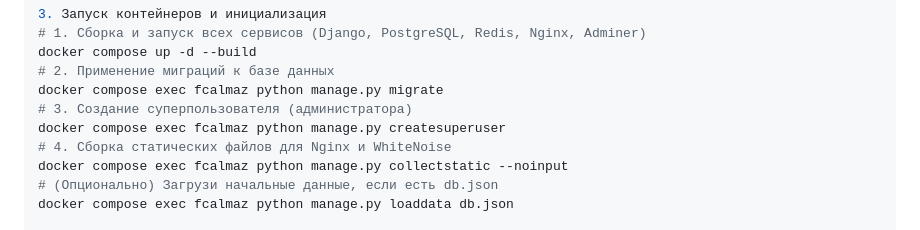
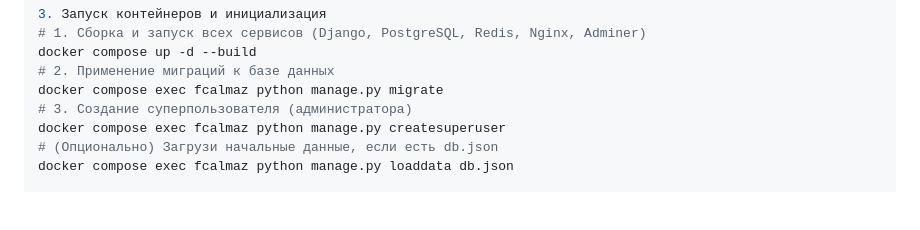
Before and after one commit to DanielBogaty/Backend4sem, a Markdown page: README.md, the part around the change. Drawn GitHub-style; blank space fills up the shorter version.

Commit message:
docs: update README with final setup instructions, tech stack, and loaddata warnings

```diff
--- a/README.md
+++ b/README.md
@@ -53,8 +53,6 @@ docker compose up -d --build
 docker compose exec fcalmaz python manage.py migrate
 # 3. Создание суперпользователя (администратора)
 docker compose exec fcalmaz python manage.py createsuperuser
-# 4. Сборка статических файлов для Nginx и WhiteNoise
-docker compose exec fcalmaz python manage.py collectstatic --noinput
 # (Опционально) Загрузи начальные данные, если есть db.json
 docker compose exec fcalmaz python manage.py loaddata db.json
 
```
